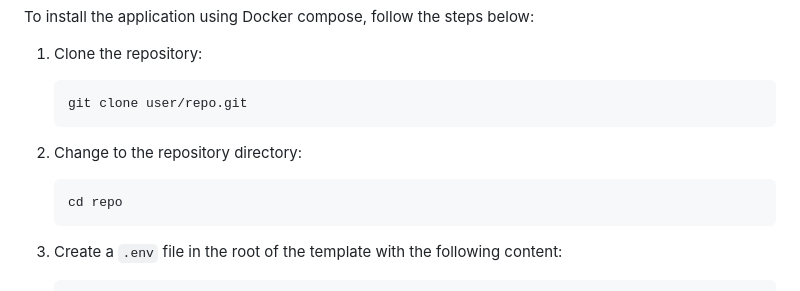
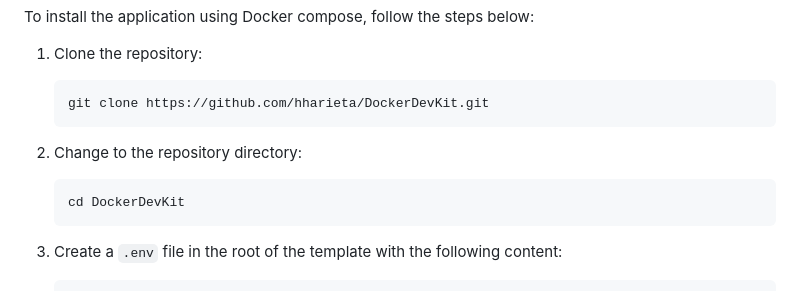
Before and after one commit to hharieta/DockerDevKit, a Markdown page: templates/laravel/README.md, the part around the change. GitHub-like rendering.

````diff
--- a/templates/laravel/README.md
+++ b/templates/laravel/README.md
@@ -42,13 +42,13 @@ To install the application using Docker compose, follow the steps below:
 1. Clone the repository:
 
     ```bash
-    git clone user/repo.git
+    git clone https://github.com/hharieta/DockerDevKit.git
     ```
 
 2. Change to the repository directory:
 
     ```bash
-    cd repo
+    cd DockerDevKit
     ```
 
 3. Create a `.env` file in the root of the template with the following content:
````
